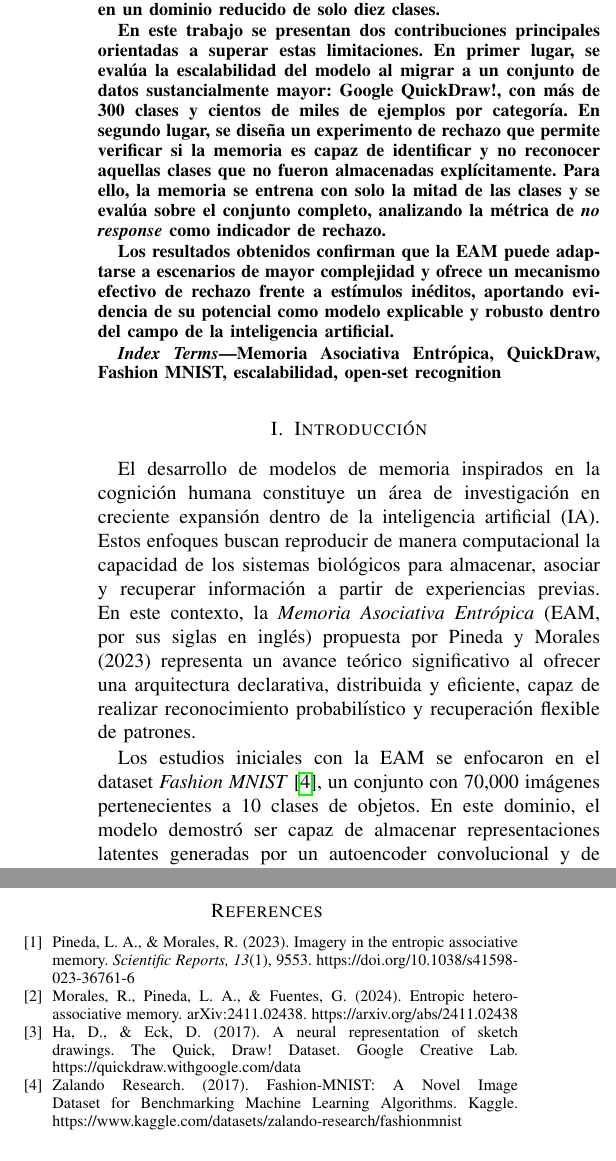
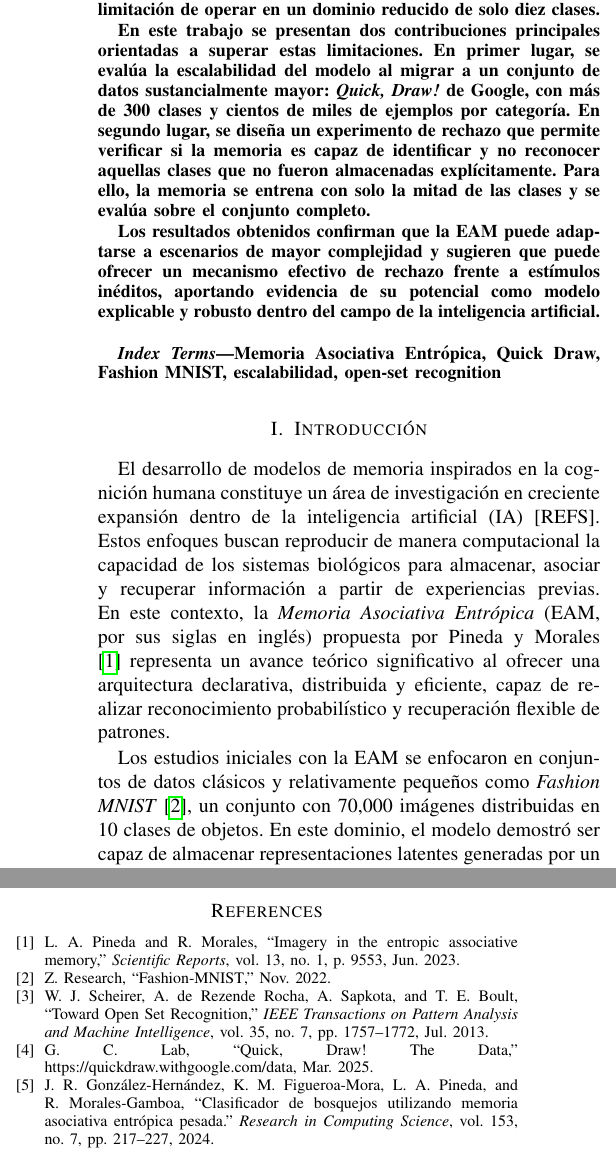
Before and after one commit to FernyBoy/ArticuloEAM, a LaTeX paper (articulo.tex, which reads articulo.bib): two parts of the columns of pages 1 and 12 of 12, joined at a grey line, cut so that both start at the same text. Compiled offline with pdfLaTeX.

Commit message:
Mueve referencias a BibTeX y hace ajustes en resumen, introducción y antecedentes
Añade dos referencias faltantes y hace ajustes en referencias existentes.

```diff
--- /dev/null
+++ b/articulo.bib
@@ -0,0 +1,7 @@
+@article{gonzalez2024clasificador,
+  title = {Clasificador de Bosquejos Utilizando Memoria Asociativa Entr{\'o}pica Pesada.},
+  author = {{Gonz{\'a}lez-Hern{\'a}ndez}, Julian Rodrigo and {Figueroa-Mora}, Karina Mariela and Pineda, Luis A and {Morales-Gamboa}, Rafael},
+  year = {2024},
+  journal = {Research in Computing Science},
+  volume = {153},
+  number = {7},
@@ -0,0 +14,4 @@
+  title = {Quick, {{Draw}}! {{The Data}}},
+  author = {Google Creative Lab},
+  year = {2025},
+  month = mar,
@@ -0,0 +21 @@
+  howpublished = {https://quickdraw.withgoogle.com/data},
@@ -0,0 +46,4 @@
+  title = {Imagery in the Entropic Associative Memory},
+  author = {Pineda, Luis A. and Morales, Rafael},
+  year = {2023},
+  month = jun,
@@ -0,0 +66,7 @@
+  title = {Toward {{Open Set Recognition}}},
+  author = {Scheirer, Walter J. and {de Rezende Rocha}, Anderson and Sapkota, Archana and Boult, Terrance E.},
+  year = {2013},
+  month = jul,
+  journal = {IEEE Transactions on Pattern Analysis and Machine Intelligence},
+  volume = {35},
+  number = {7},
--- a/articulo.tex
+++ b/articulo.tex
@@ -10,8 +10,8 @@
 \title{Validación a gran escala y Análisis de la Capacidad de Rechazo en la Memoria Asociativa Entrópica}
 
 \author{
-    Dr. Rafael Morales Gamboa \\
     Angel Fernando Bórquez Guerrero \\
+    Rafael Morales Gamboa \\
 }
 
 \begin{document}
@@ -20,18 +20,18 @@
 
 % -------------------- Abstract --------------------
 \begin{abstract}
-La Memoria Asociativa Entrópica (EAM), propuesta por Pineda y Morales (2023), constituye un modelo computacional inspirado en la cognición humana que combina propiedades de reconocimiento probabilístico con una arquitectura eficiente de almacenamiento y recuperación de patrones. En estudios previos, la EAM fue evaluada utilizando el dataset Fashion MNIST, obteniendo resultados positivos en la clasificación y reconstrucción de imágenes, aunque con la limitación de operar en un dominio reducido de solo diez clases.
+La Memoria Asociativa Entrópica (EAM), propuesta por Pineda y Morales (2023), constituye un modelo computacional inspirado en la cognición humana que combina propiedades de reconocimiento probabilístico con una arquitectura eficiente de almacenamiento y recuperación de patrones. En estudios previos, la EAM fue evaluada utilizando el conjunto de datos Fashion MNIST, obteniendo resultados positivos en la clasificación y reconstrucción de imágenes, aunque con la limitación de operar en un dominio reducido de solo diez clases.
 
-En este trabajo se presentan dos contribuciones principales orientadas a superar estas limitaciones. En primer lugar, se evalúa la escalabilidad del modelo al migrar a un conjunto de datos sustancialmente mayor: Google QuickDraw!, con más de 300 clases y cientos de miles de ejemplos por categoría. En segundo lugar, se diseña un experimento de rechazo que permite verificar si la memoria es capaz de identificar y no reconocer aquellas clases que no fueron almacenadas explícitamente. Para ello, la memoria se entrena con solo la mitad de las clases y se evalúa sobre el conjunto completo, analizando la métrica de \textit{no response} como indicador de rechazo.
+En este trabajo se presentan dos contribuciones principales orientadas a superar estas limitaciones. En primer lugar, se evalúa la escalabilidad del modelo al migrar a un conjunto de datos sustancialmente mayor: \emph{Quick, Draw!} de Google, con más de 300 clases y cientos de miles de ejemplos por categoría. En segundo lugar, se diseña un experimento de rechazo que permite verificar si la memoria es capaz de identificar y no reconocer aquellas clases que no fueron almacenadas explícitamente. Para ello, la memoria se entrena con solo la mitad de las clases y se evalúa sobre el conjunto completo.
 
-Los resultados obtenidos confirman que la EAM puede adaptarse a escenarios de mayor complejidad y ofrece un mecanismo efectivo de rechazo frente a estímulos inéditos, aportando evidencia de su potencial como modelo explicable y robusto dentro del campo de la inteligencia artificial.
+Los resultados obtenidos confirman que la EAM puede adaptarse a escenarios de mayor complejidad y sugieren que puede ofrecer un mecanismo efectivo de rechazo frente a estímulos inéditos, aportando evidencia de su potencial como modelo explicable y robusto dentro del campo de la inteligencia artificial.
 \end{abstract}
 
 
 
 % -------------------- Keywords --------------------
 \begin{IEEEkeywords}
-Memoria Asociativa Entrópica, QuickDraw, Fashion MNIST, escalabilidad, open-set recognition
+Memoria Asociativa Entrópica, Quick Draw, Fashion MNIST, escalabilidad, open-set recognition
 \end{IEEEkeywords}
 
 
@@ -39,13 +39,13 @@ Memoria Asociativa Entrópica, QuickDraw, Fashion MNIST, escalabilidad, open-set
 % -------------------- Introducción --------------------
 \section{Introducción}
 
-El desarrollo de modelos de memoria inspirados en la cognición humana constituye un área de investigación en creciente expansión dentro de la inteligencia artificial (IA). Estos enfoques buscan reproducir de manera computacional la capacidad de los sistemas biológicos para almacenar, asociar y recuperar información a partir de experiencias previas. En este contexto, la \textit{Memoria Asociativa Entrópica} (EAM, por sus siglas en inglés) propuesta por Pineda y Morales (2023) representa un avance teórico significativo al ofrecer una arquitectura declarativa, distribuida y eficiente, capaz de realizar reconocimiento probabilístico y recuperación flexible de patrones.
+El desarrollo de modelos de memoria inspirados en la cognición humana constituye un área de investigación en creciente expansión dentro de la inteligencia artificial (IA) [REFS]. Estos enfoques buscan reproducir de manera computacional la capacidad de los sistemas biológicos para almacenar, asociar y recuperar información a partir de experiencias previas. En este contexto, la \textit{Memoria Asociativa Entrópica} (EAM, por sus siglas en inglés) propuesta por Pineda y Morales \cite{pinedaImageryEntropicAssociative2023} representa un avance teórico significativo al ofrecer una arquitectura declarativa, distribuida y eficiente, capaz de realizar reconocimiento probabilístico y recuperación flexible de patrones.
 
-Los estudios iniciales con la EAM se enfocaron en el dataset \textit{Fashion MNIST} \cite{fashion2017}, un conjunto con 70,000 imágenes pertenecientes a 10 clases de objetos. En este dominio, el modelo demostró ser capaz de almacenar representaciones latentes generadas por un autoencoder convolucional y de recuperar dichas representaciones incluso en presencia de ruido o información incompleta. Estos resultados validaron la eficacia del modelo en tareas de clasificación cerrada, donde todas las clases de prueba habían sido vistas durante el entrenamiento.
+Los estudios iniciales con la EAM se enfocaron en conjuntos de datos clásicos y relativamente pequeños como \textit{Fashion MNIST} \cite{zalandoresearchFashionMNIST2022}, un conjunto con 70,000 imágenes distribuidas en 10 clases de objetos. En este dominio, el modelo demostró ser capaz de almacenar representaciones latentes generadas por un autoencoder convolucional y de recuperar dichas representaciones incluso en presencia de ruido o información incompleta. Estos resultados validaron la eficacia del modelo en tareas de reconocimiento cerrado, donde todas las clases de prueba (no así las instancias) habían sido registradas en memoria.
 
-Sin embargo, el marco experimental original presentaba tres limitaciones principales. En primer lugar, la evaluación se realizó en un dominio pequeño y limitado, lo cual restringía el análisis de escalabilidad del modelo. En segundo lugar, no se había probado de manera explícita la capacidad de la memoria para rechazar clases no entrenadas, un aspecto crítico en problemas de \textit{open-set recognition}. Finalmente, la arquitectura experimental acoplaba el número de clases al entrenamiento de la red neuronal, lo que dificultaba realizar experimentos con subconjuntos variables de categorías.
+Sin embargo, el marco experimental original presentaba tres limitaciones principales. En primer lugar, la evaluación se realizó en un dominio pequeño y limitado, lo cual restringía el análisis de escalabilidad del modelo. En segundo lugar, no se había probado de manera explícita la capacidad de la memoria para rechazar instancias de clases no registradas, un aspecto crítico en problemas de \emph{open-set recognition} \cite{scheirerOpenSetRecognition2013}.
 
-El presente trabajo busca superar estas limitaciones a través de tres líneas de investigación: (1) evaluar la escalabilidad de la EAM utilizando el dataset \textit{QuickDraw!} \cite{quickdraw2017}, con más de 300 clases y cientos de miles de ejemplos por categoría; (2) diseñar un experimento de rechazo que permita verificar si la memoria puede identificar y no reconocer clases no almacenadas; y (3) refactorizar el sistema para habilitar un marco experimental más flexible y controlable en términos del número de clases evaluadas.
+El presente trabajo busca superar estas limitaciones a través de dos líneas de investigación: (1) evaluar la escalabilidad de la EAM utilizando el conjunto de datos \textit{Quick, Draw!} \cite{googlecreativelabQuickDrawData2025}, con más de 300 clases y cientos de miles de ejemplos por categoría; (2) diseñar un experimento de rechazo que permita observar el desempeño de la memoria en no reconocer clases no almacenadas.
 
 De esta manera, el artículo contribuye a ampliar la comprensión del comportamiento de la Memoria Asociativa Entrópica en escenarios más complejos, aportando evidencia empírica sobre su robustez, su capacidad de generalización y su potencial como paradigma alternativo dentro de la inteligencia artificial explicable.
 
@@ -54,7 +54,7 @@ De esta manera, el artículo contribuye a ampliar la comprensión del comportami
 % -------------------- Antecedentes --------------------
 \section{Antecedentes}
 
-La \textit{Memoria Asociativa Entrópica} (EAM, por sus siglas en inglés), propuesta por Pineda y Morales \cite{pineda2023}, surge como un modelo computacional inspirado en la cognición humana cuyo propósito es almacenar y recuperar patrones de manera probabilística y distribuida. A diferencia de los sistemas de memoria convencionales, la EAM opera sobre un único registro asociativo (\textit{Associative Memory Register}) que concentra las asociaciones de todos los patrones aprendidos en una representación matricial. Este enfoque permite un comportamiento flexible en el reconocimiento y la recuperación, y abre la puerta al estudio de fenómenos emergentes como la generalización y la generación de imágenes sintéticas.
+La \textit{Memoria Asociativa Entrópica} (EAM, por sus siglas en inglés), propuesta por Pineda y Morales \cite{pinedaImageryEntropicAssociative2023}, surge como un modelo computacional inspirado en la cognición humana cuyo propósito es almacenar y recuperar patrones de manera probabilística y distribuida. A diferencia de los sistemas de memoria convencionales, la EAM opera sobre un único registro asociativo (\textit{Associative Memory Register}) que concentra las asociaciones de todos los patrones aprendidos en una representación matricial. Este enfoque permite un comportamiento flexible en el reconocimiento y la recuperación, y abre la puerta al estudio de fenómenos emergentes como la generalización y la generación de imágenes sintéticas.
 
 El modelo se fundamenta en tres operaciones principales:
 \begin{itemize}
@@ -552,11 +552,5 @@ Como trabajo futuro, se propone extender los experimentos hacia dominios aún m
 
 % -------------------- Referencias --------------------
 \bibliographystyle{IEEEtran}
-\begin{thebibliography}{00}
-\bibitem{pineda2023} Pineda, L. A., \& Morales, R. (2023). Imagery in the entropic associative memory. \textit{Scientific Reports, 13}(1), 9553. https://doi.org/10.1038/s41598-023-36761-6
-\bibitem{morales2024} Morales, R., Pineda, L. A., \& Fuentes, G. (2024). Entropic hetero-associative memory. arXiv:2411.02438. https://arxiv.org/abs/2411.02438
-\bibitem{quickdraw2017} Ha, D., \& Eck, D. (2017). A neural representation of sketch drawings. The Quick, Draw! Dataset. Google Creative Lab. https://quickdraw.withgoogle.com/data
-\bibitem{fashion2017} Zalando Research. (2017). Fashion-MNIST: A Novel Image Dataset for Benchmarking Machine Learning Algorithms. Kaggle. https://www.kaggle.com/datasets/zalando-research/fashionmnist
-\end{thebibliography}
-
+\bibliography{articulo}
 \end{document}
```
Also changed, not shown: articulo.pdf, articulo.bib (67 more changed lines), articulo.tex (14 more changed lines).
